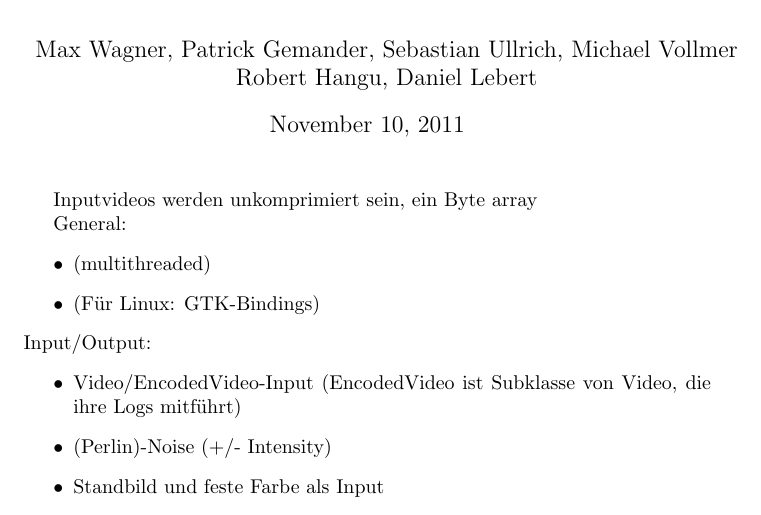
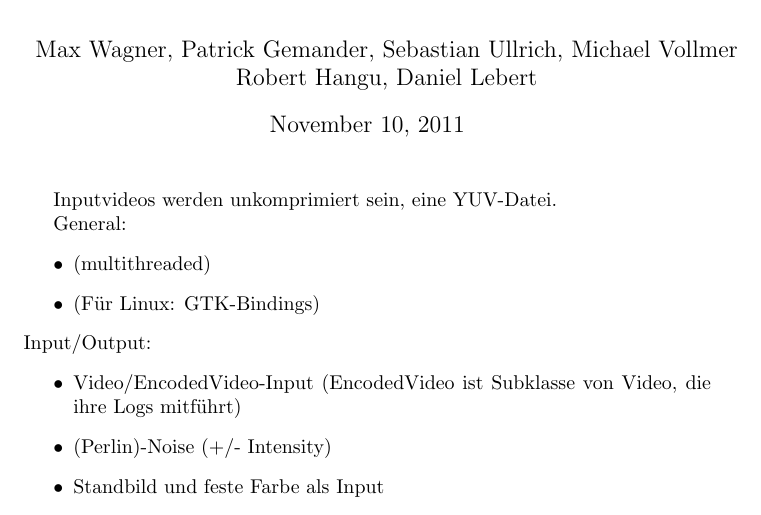
Before and after one commit to TehMillhouse/YUV.KA, a LaTeX document (pse.tex): part of page 1 of 2, cut so that both start at the same text. Compiled offline with pdfLaTeX.

Commit message:
Update pse.tex with new ideas and proper formatting

```diff
--- a/pse.tex
+++ b/pse.tex
@@ -6,7 +7,9 @@
 \title{Projekt der Softwareentwicklung 2011/2012}
 \author{Max Wagner, Patrick Gemander, Sebastian Ullrich, Michael Vollmer \\ Robert Hangu, Daniel Lebert}
 \maketitle
-Inputvideos werden unkomprimiert sein, ein Byte array
+Inputvideos werden unkomprimiert sein, eine YUV-Datei.
+
+%%%%%%%%%%%%%%%%%%%%%%%%%%%%%%%%%%%%%%%%%%%%
 
 General:
     \begin{itemize}
```
Also changed, not shown: pse.tex (5 more changed lines). Lines whose indentation alone changed are shown as unchanged.
